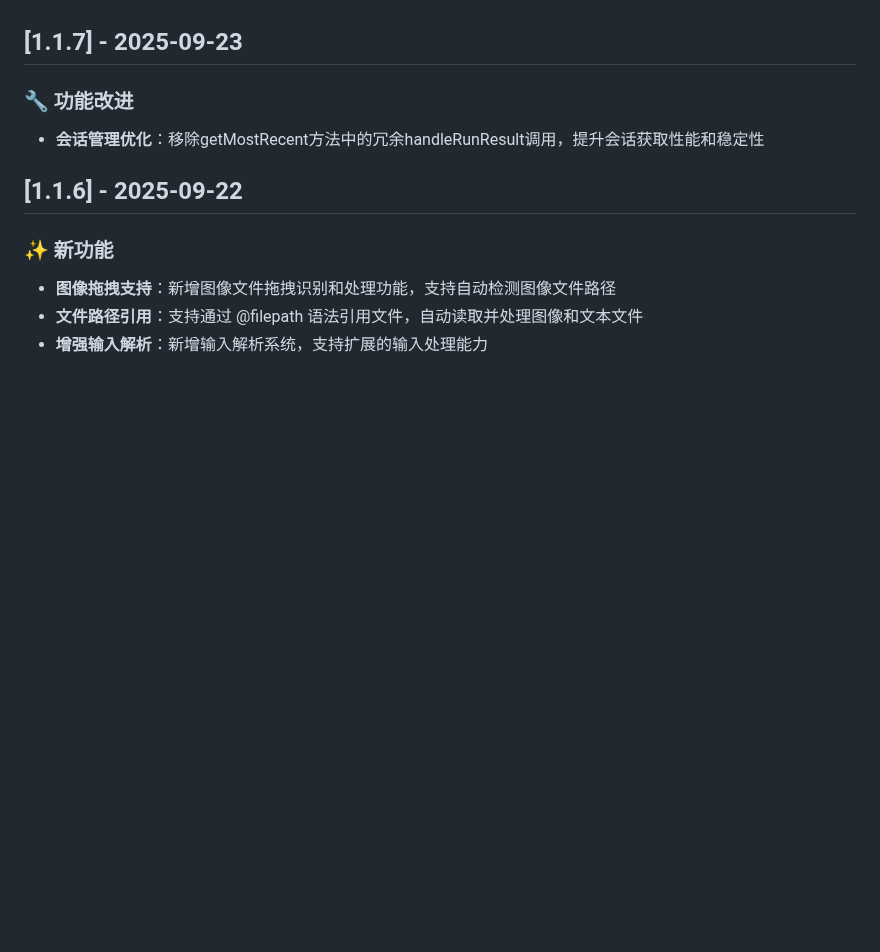
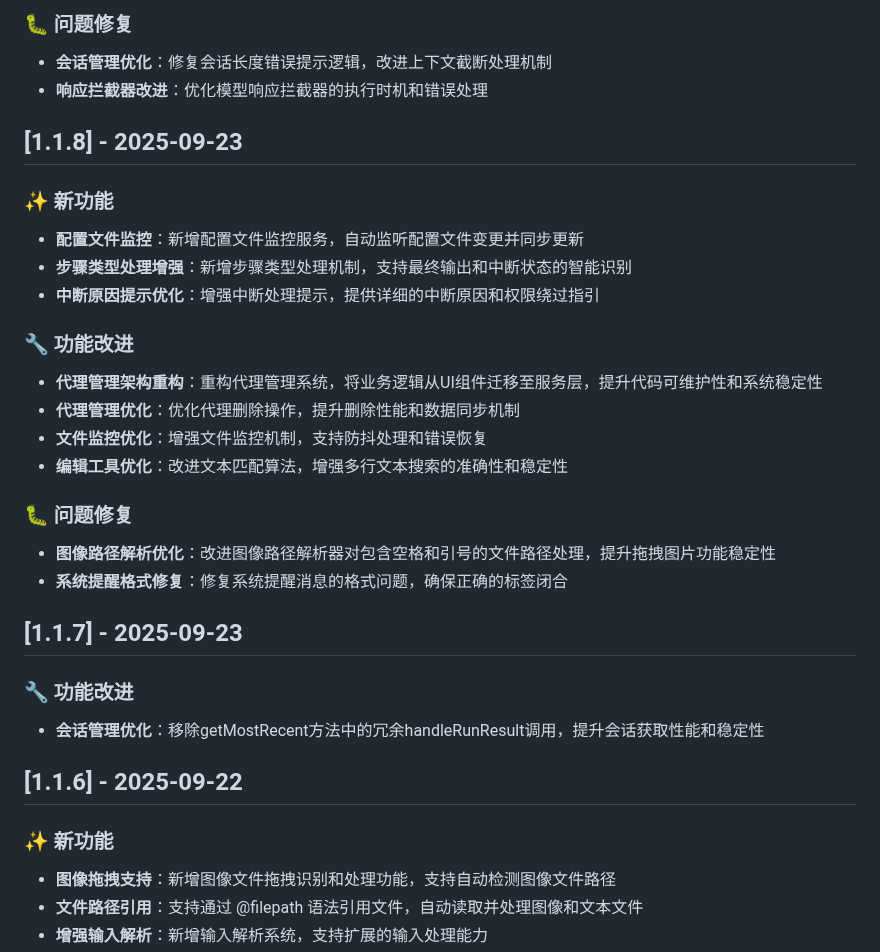
Before and after one commit to bbylw/codebuddy-code, a Markdown page: CHANGELOG.md, the part around one of its changes. Rendered like a GitHub page; blank space fills up the shorter version.

```diff
--- a/CHANGELOG.md
+++ b/CHANGELOG.md
@@ -6,3 +53,23 @@ CodeBuddy Code 的所有重要更新都会记录在这里。
+### 🐛 问题修复
+- **会话管理优化**：修复会话长度错误提示逻辑，改进上下文截断处理机制
+- **响应拦截器改进**：优化模型响应拦截器的执行时机和错误处理
+
+## [1.1.8] - 2025-09-23
+
+### ✨ 新功能
+- **配置文件监控**：新增配置文件监控服务，自动监听配置文件变更并同步更新
+- **步骤类型处理增强**：新增步骤类型处理机制，支持最终输出和中断状态的智能识别
+- **中断原因提示优化**：增强中断处理提示，提供详细的中断原因和权限绕过指引
+
+### 🔧 功能改进
+- **代理管理架构重构**：重构代理管理系统，将业务逻辑从UI组件迁移至服务层，提升代码可维护性和系统稳定性
+- **代理管理优化**：优化代理删除操作，提升删除性能和数据同步机制
+- **文件监控优化**：增强文件监控机制，支持防抖处理和错误恢复
+- **编辑工具优化**：改进文本匹配算法，增强多行文本搜索的准确性和稳定性
+
+### 🐛 问题修复
+- **图像路径解析优化**：改进图像路径解析器对包含空格和引号的文件路径处理，提升拖拽图片功能稳定性
+- **系统提醒格式修复**：修复系统提醒消息的格式问题，确保正确的标签闭合
 
 ## [1.1.7] - 2025-09-23
 
```
Also changed, not shown: other parts of CHANGELOG.md (+47 -0 lines).
